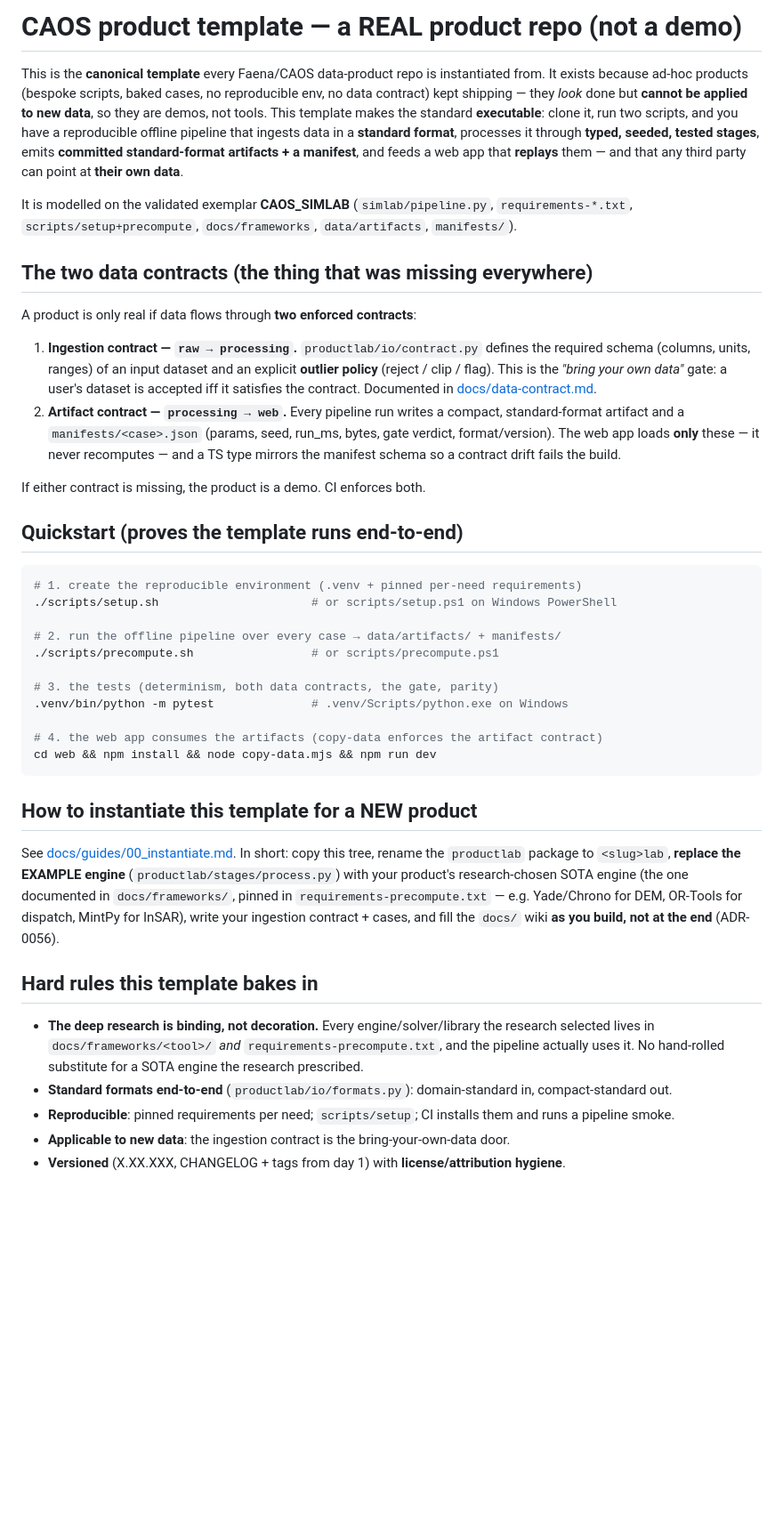
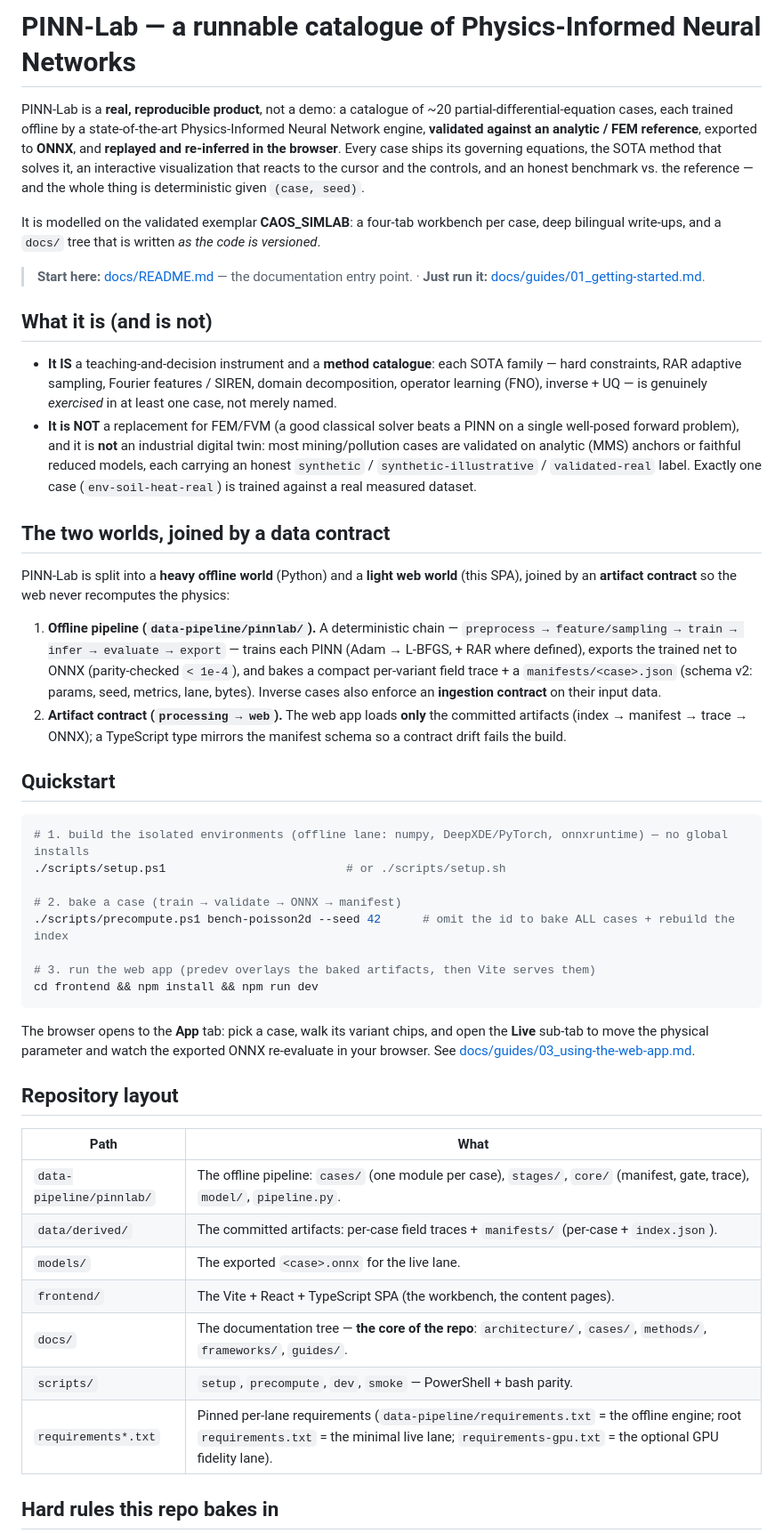
Before and after one commit to fsantibanezleal/CAOS_PINNLAB, a Markdown page: README.md, the part around one of its changes. Shown at 89% size. Rendered like a GitHub page; blank space fills up the shorter version.

Commit message:
docs: rewrite root README for PINN-Lab (was generic template boilerplate)
The root README still described the abstract product template (productlab/,
simlab/, EX02_epidemic, web/, .venv/) — none of which exist in this repo.
Rewritten for PINN-Lab specifically: what it is/is-not, the two-worlds +
artifact-contract model, the real quickstart (pinnlab pipeline, frontend/,
.venv-pipeline), the actual repo layout, pointers to docs/.

````diff
--- a/README.md
+++ b/README.md
@@ -1,61 +1,67 @@
-# CAOS product template — a REAL product repo (not a demo)
+# PINN-Lab — a runnable catalogue of Physics-Informed Neural Networks
 
-This is the **canonical template** every Faena/CAOS data-product repo is instantiated from. It exists because
-ad-hoc products (bespoke scripts, baked cases, no reproducible env, no data contract) kept shipping — they
-*look* done but **cannot be applied to new data**, so they are demos, not tools. This template makes the standard
-**executable**: clone it, run two scripts, and you have a reproducible offline pipeline that ingests data in a
-**standard format**, processes it through **typed, seeded, tested stages**, emits **committed standard-format
-artifacts + a manifest**, and feeds a web app that **replays** them — and that any third party can point at
-**their own data**.
+PINN-Lab is a **real, reproducible product**, not a demo: a catalogue of ~20 partial-differential-equation cases,
+each trained offline by a state-of-the-art Physics-Informed Neural Network engine, **validated against an analytic /
+FEM reference**, exported to **ONNX**, and **replayed and re-inferred in the browser**. Every case ships its
+governing equations, the SOTA method that solves it, an interactive visualization that reacts to the cursor and the
+controls, and an honest benchmark vs. the reference — and the whole thing is deterministic given `(case, seed)`.
 
-It is modelled on the validated exemplar **CAOS_SIMLAB** (`simlab/pipeline.py`, `requirements-*.txt`,
-`scripts/setup+precompute`, `docs/frameworks`, `data/artifacts`, `manifests/`).
+It is modelled on the validated exemplar **CAOS_SIMLAB**: a four-tab workbench per case, deep bilingual write-ups,
+and a `docs/` tree that is written *as the code is versioned*.
 
-## The two data contracts (the thing that was missing everywhere)
+> **Start here:** [docs/README.md](docs/README.md) — the documentation entry point. ·
+> **Just run it:** [docs/guides/01_getting-started.md](docs/guides/01_getting-started.md).
 
-A product is only real if data flows through **two enforced contracts**:
+## What it is (and is not)
 
-1. **Ingestion contract — `raw → processing`.** `productlab/io/contract.py` defines the required schema (columns,
-   units, ranges) of an input dataset and an explicit **outlier policy** (reject / clip / flag). This is the
-   *"bring your own data"* gate: a user's dataset is accepted iff it satisfies the contract. Documented in
-   [docs/data-contract.md](docs/data-contract.md).
-2. **Artifact contract — `processing → web`.** Every pipeline run writes a compact, standard-format artifact and a
-   `manifests/<case>.json` (params, seed, run_ms, bytes, gate verdict, format/version). The web app loads **only**
-   these — it never recomputes — and a TS type mirrors the manifest schema so a contract drift fails the build.
+- **It IS** a teaching-and-decision instrument and a **method catalogue**: each SOTA family — hard constraints, RAR
+  adaptive sampling, Fourier features / SIREN, domain decomposition, operator learning (FNO), inverse + UQ — is
+  genuinely *exercised* in at least one case, not merely named.
+- **It is NOT** a replacement for FEM/FVM (a good classical solver beats a PINN on a single well-posed forward
+  problem), and it is **not** an industrial digital twin: most mining/pollution cases are validated on analytic (MMS)
+  anchors or faithful reduced models, each carrying an honest `synthetic` / `synthetic-illustrative` /
+  `validated-real` label. Exactly one case (`env-soil-heat-real`) is trained against a real measured dataset.
 
-If either contract is missing, the product is a demo. CI enforces both.
+## The two worlds, joined by a data contract
 
-## Quickstart (proves the template runs end-to-end)
+PINN-Lab is split into a **heavy offline world** (Python) and a **light web world** (this SPA), joined by an
+**artifact contract** so the web never recomputes the physics:
 
-```bash
-# 1. create the reproducible environment (.venv + pinned per-need requirements)
-./scripts/setup.sh                      # or scripts/setup.ps1 on Windows PowerShell
+1. **Offline pipeline (`data-pipeline/pinnlab/`).** A deterministic chain — `preprocess → feature/sampling → train →
+   infer → evaluate → export` — trains each PINN (Adam → L-BFGS, + RAR where defined), exports the trained net to
+   ONNX (parity-checked `< 1e-4`), and bakes a compact per-variant field trace + a `manifests/<case>.json` (schema
+   v2: params, seed, metrics, lane, bytes). Inverse cases also enforce an **ingestion contract** on their input data.
+2. **Artifact contract (`processing → web`).** The web app loads **only** the committed artifacts (index → manifest →
+   trace → ONNX); a TypeScript type mirrors the manifest schema so a contract drift fails the build.
 
-# 2. run the offline pipeline over every case → data/artifacts/ + manifests/
-./scripts/precompute.sh                 # or scripts/precompute.ps1
+## Quickstart
 
-# 3. the tests (determinism, both data contracts, the gate, parity)
-.venv/bin/python -m pytest              # .venv/Scripts/python.exe on Windows
+```powershell
+# 1. build the isolated environments (offline lane: numpy, DeepXDE/PyTorch, onnxruntime) — no global installs
+./scripts/setup.ps1                          # or ./scripts/setup.sh
 
-# 4. the web app consumes the artifacts (copy-data enforces the artifact contract)
-cd web && npm install && node copy-data.mjs && npm run dev
+# 2. bake a case (train → validate → ONNX → manifest)
+./scripts/precompute.ps1 bench-poisson2d --seed 42      # omit the id to bake ALL cases + rebuild the index
+
+# 3. run the web app (predev overlays the baked artifacts, then Vite serves them)
+cd frontend && npm install && npm run dev
 ```
 
-## How to instantiate this template for a NEW product
+The browser opens to the **App** tab: pick a case, walk its variant chips, and open the **Live** sub-tab to move the
+physical parameter and watch the exported ONNX re-evaluate in your browser. See
+[docs/guides/03_using-the-web-app.md](docs/guides/03_using-the-web-app.md).
 
-See [docs/guides/00_instantiate.md](docs/guides/00_instantiate.md). In short: copy this tree, rename the
-`productlab` package to `<slug>lab`, **replace the EXAMPLE engine** (`productlab/stages/process.py`) with your
-product's research-chosen SOTA engine (the one documented in `docs/frameworks/`, pinned in
-`requirements-precompute.txt` — e.g. Yade/Chrono for DEM, OR-Tools for dispatch, MintPy for InSAR), write your
-ingestion contract + cases, and fill the `docs/` wiki **as you build, not at the end** (ADR-0056).
+## Repository layout
 
-## Hard rules this template bakes in
+| Path | What |
+|------|------|
+| `data-pipeline/pinnlab/` | The offline pipeline: `cases/` (one module per case), `stages/`, `core/` (manifest, gate, trace), `model/`, `pipeline.py`. |
+| `data/derived/` | The committed artifacts: per-case field traces + `manifests/` (per-case + `index.json`). |
+| `models/` | The exported `<case>.onnx` for the live lane. |
+| `frontend/` | The Vite + React + TypeScript SPA (the workbench, the content pages). |
+| `docs/` | The documentation tree — **the core of the repo**: `architecture/`, `cases/`, `methods/`, `frameworks/`, `guides/`. |
+| `scripts/` | `setup`, `precompute`, `dev`, `smoke` — PowerShell + bash parity. |
+| `requirements*.txt` | Pinned per-lane requirements (`data-pipeline/requirements.txt` = the offline engine; root `requirements.txt` = the minimal live lane; `requirements-gpu.txt` = the optional GPU fidelity lane). |
 
-- **The deep research is binding, not decoration.** Every engine/solver/library the research selected lives in
-  `docs/frameworks/<tool>/` *and* `requirements-precompute.txt`, and the pipeline actually uses it. No hand-rolled
-  substitute for a SOTA engine the research prescribed.
-- **Standard formats end-to-end** (`productlab/io/formats.py`): domain-standard in, compact-standard out.
-- **Reproducible**: pinned requirements per need; `scripts/setup`; CI installs them and runs a pipeline smoke.
-- **Applicable to new data**: the ingestion contract is the bring-your-own-data door.
-- **Versioned** (X.XX.XXX, CHANGELOG + tags from day 1) with **license/attribution hygiene**.
+## Hard rules this repo bakes in
 
````
Also changed, not shown: other parts of README.md (+10 -1 lines).
